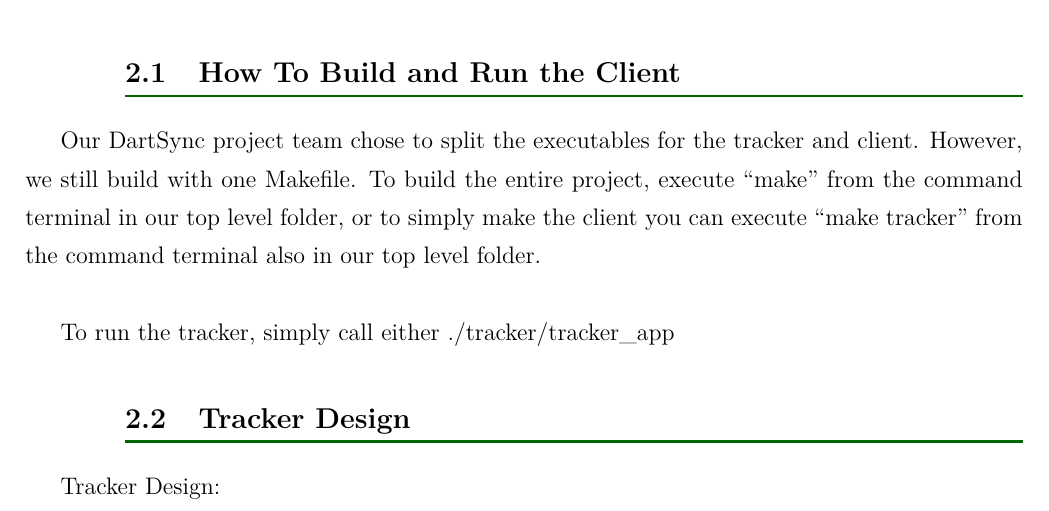
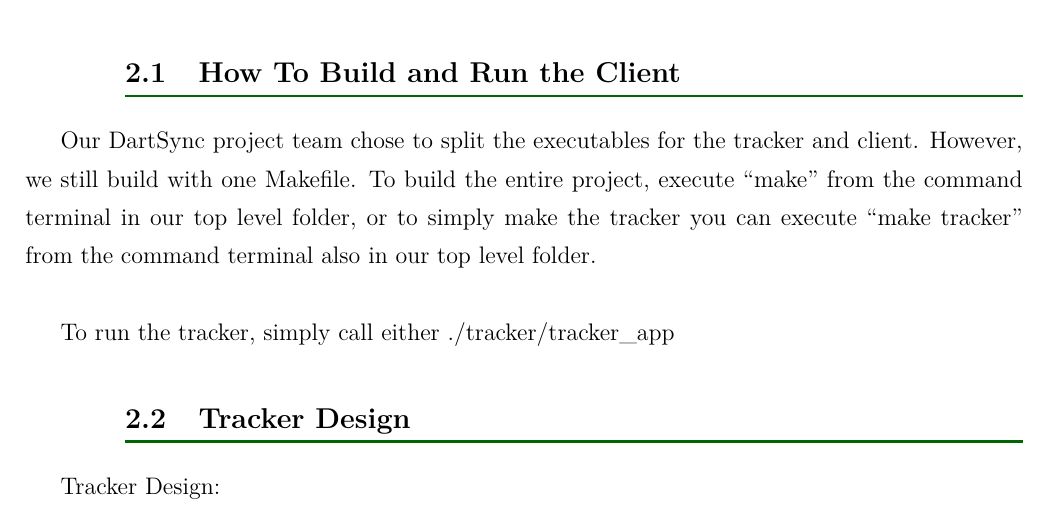
Before and after one commit to mattmcf/SevenDeadlySYNs, a LaTeX document (Documentation/DesignDoc.tex, which reads Documentation/Tracker.tex): part of page 7 of 14, cut so that both start at the same text. Compiled offline with pdfLaTeX.

Commit message:
fixed typo

```diff
--- a/Documentation/Tracker.tex
+++ b/Documentation/Tracker.tex
@@ -2,7 +2,7 @@
 
 \jsubsection{How To Build and Run the Client}
 
-	Our DartSync project team chose to split the executables for the tracker and client.  However, we still build with one Makefile.  To build the entire project, execute ``make'' from the command terminal in our top level folder, or to simply make the client you can execute ``make tracker'' from the command terminal also in our top level folder.  \\
+	Our DartSync project team chose to split the executables for the tracker and client.  However, we still build with one Makefile.  To build the entire project, execute ``make'' from the command terminal in our top level folder, or to simply make the tracker you can execute ``make tracker'' from the command terminal also in our top level folder.  \\
 
 	To run the tracker, simply call either ./tracker/tracker_app
 
```
